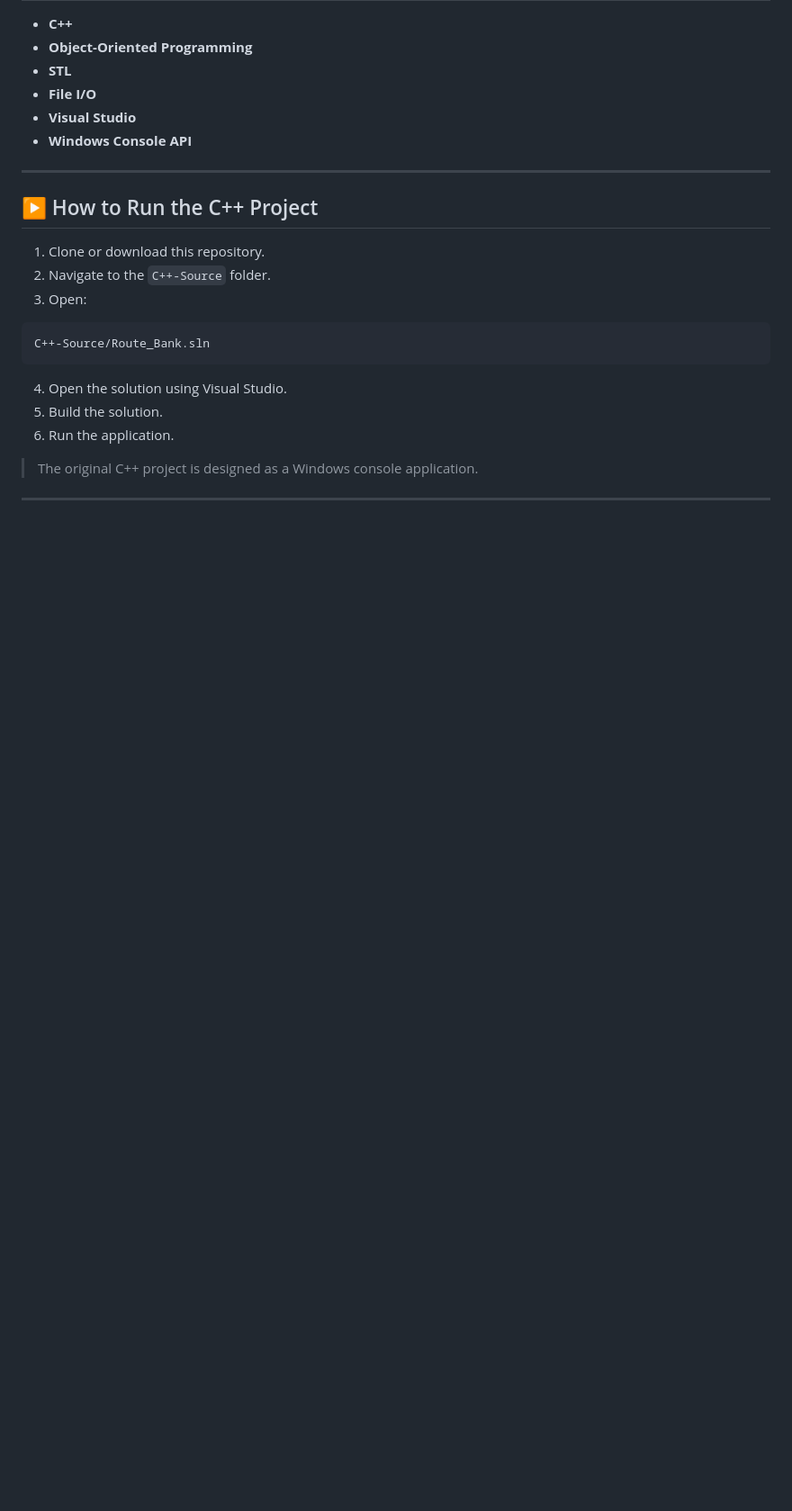
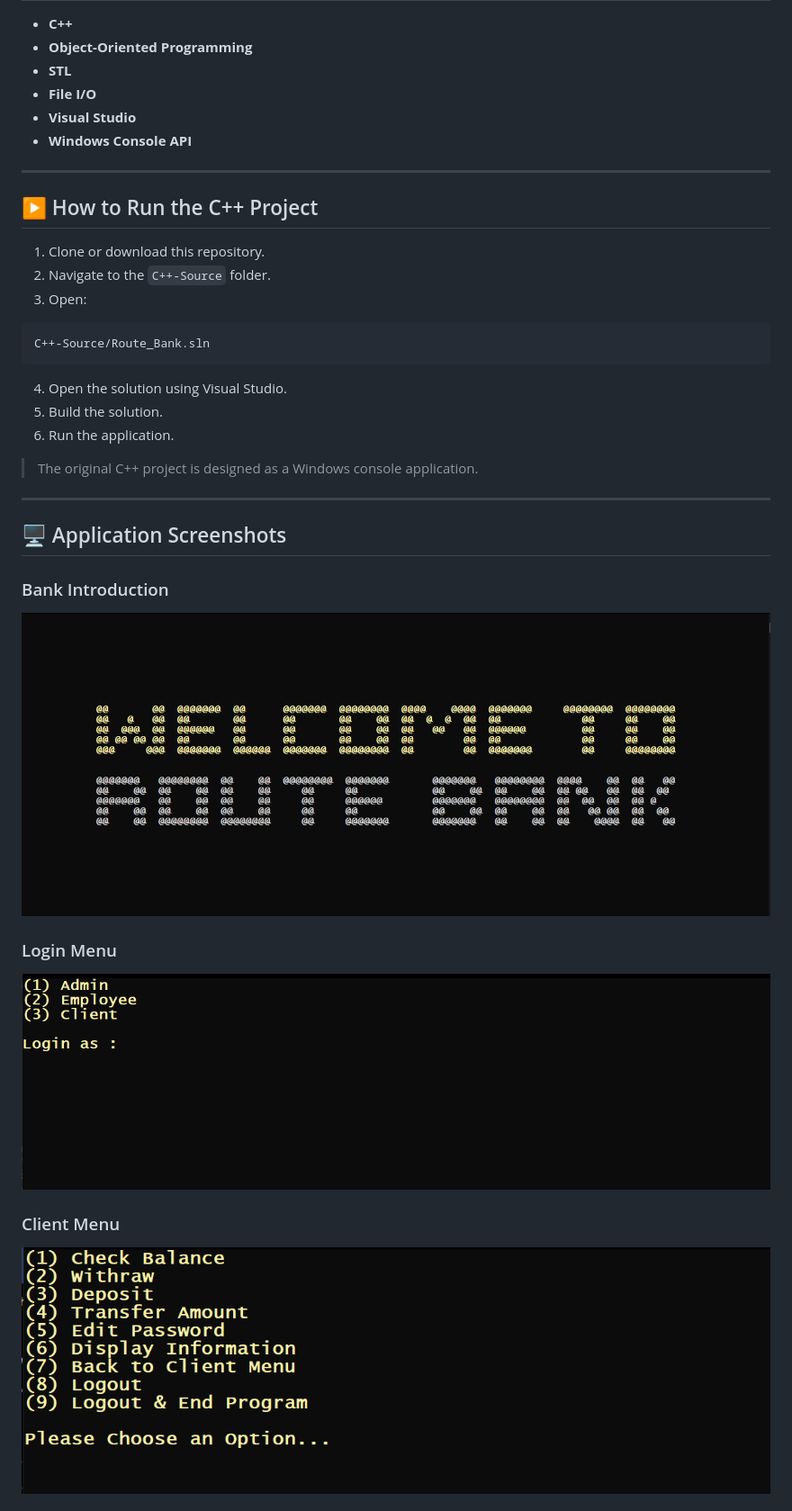
Before and after one commit to MostafaMadian/Route_Bank_System_Project, a Markdown page: README.md, the part around one of its changes. Shown at 90% size. Drawn GitHub-style; blank space fills up the shorter version.

Commit message:
Add application screenshots to README

```diff
--- a/README.md
+++ b/README.md
@@ -235,3 +235,17 @@ C++-Source/Route_Bank.sln
 
 ---
 
+## 🖥️ Application Screenshots
+
+### Bank Introduction
+
+![Bank Introduction](screenshots/Bank_Intro.png)
+
+### Login Menu
+
+![Login Menu](screenshots/Login_Menu.png)
+
+### Client Menu
+
+![Client Menu](screenshots/Client_Menu.png)
+
```
Also changed, not shown: other parts of README.md (+10 -0 lines).
